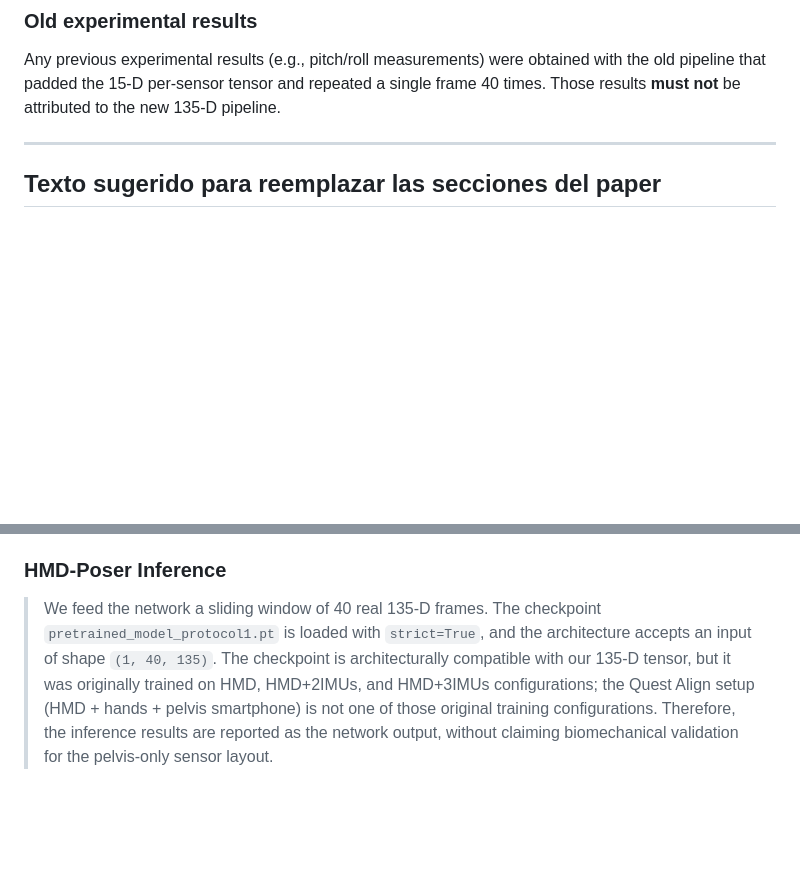
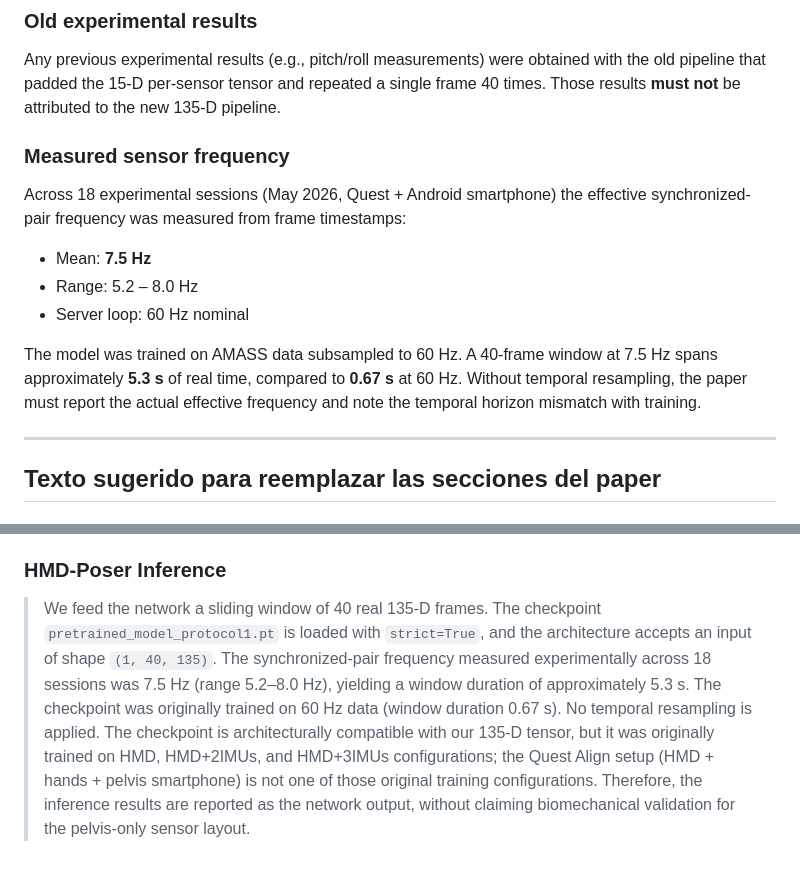
Before and after one commit to carloscastro4172/Quest-Align, a Markdown page: docs/PAPER_METHODS_UPDATE.md, 2 parts joined by grey strips. Drawn GitHub-style; blank space fills up the shorter version.

Commit message:
docs: report measured effective Hz (7.5 Hz) from 18 experimental sessions
RECORDS analysis: frame timestamps across 18 sessions yield a
mean synchronized-pair rate of 7.5 Hz (range 5.2-8.0 Hz), not 60 Hz.
The 40-frame window spans ~5.3 s vs 0.67 s at training rate.
Paper methods update includes the measured frequency and temporal
horizon mismatch.

```diff
--- a/docs/PAPER_METHODS_UPDATE.md
+++ b/docs/PAPER_METHODS_UPDATE.md
@@ -128,6 +128,20 @@ Any previous experimental results (e.g., pitch/roll measurements) were obtained
 with the old pipeline that padded the 15-D per-sensor tensor and repeated a single
 frame 40 times. Those results **must not** be attributed to the new 135-D pipeline.
 
+### Measured sensor frequency
+
+Across 18 experimental sessions (May 2026, Quest + Android smartphone) the
+effective synchronized-pair frequency was measured from frame timestamps:
+
+- Mean: **7.5 Hz**
+- Range: 5.2 – 8.0 Hz
+- Server loop: 60 Hz nominal
+
+The model was trained on AMASS data subsampled to 60 Hz. A 40-frame window at
+7.5 Hz spans approximately **5.3 s** of real time, compared to **0.67 s** at
+60 Hz. Without temporal resampling, the paper must report the actual effective
+frequency and note the temporal horizon mismatch with training.
+
 ---
 
 ## Texto sugerido para reemplazar las secciones del paper
@@ -153,8 +167,12 @@ frame 40 times. Those results **must not** be attributed to the new 135-D pipeli
 
 > We feed the network a sliding window of 40 real 135-D frames. The checkpoint
 > `pretrained_model_protocol1.pt` is loaded with `strict=True`, and the
-> architecture accepts an input of shape `(1, 40, 135)`. The checkpoint is
-> architecturally compatible with our 135-D tensor, but it was originally trained
+> architecture accepts an input of shape `(1, 40, 135)`. The synchronized-pair
+> frequency measured experimentally across 18 sessions was 7.5 Hz (range 5.2–8.0
+> Hz), yielding a window duration of approximately 5.3 s. The checkpoint was
+> originally trained on 60 Hz data (window duration 0.67 s). No temporal
+> resampling is applied. The checkpoint is architecturally compatible with our
+> 135-D tensor, but it was originally trained
 > on HMD, HMD+2IMUs, and HMD+3IMUs configurations; the Quest Align setup
 > (HMD + hands + pelvis smartphone) is not one of those original training
 > configurations. Therefore, the inference results are reported as the network
```
Also changed, not shown: README.md (+13 -1 lines).
